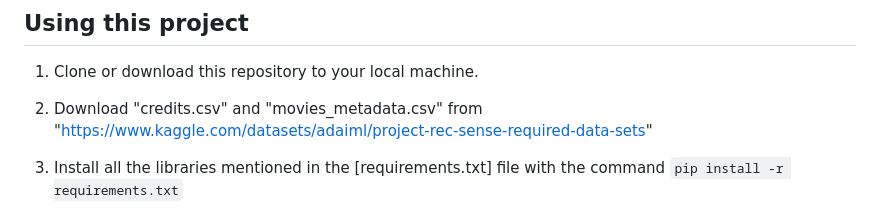
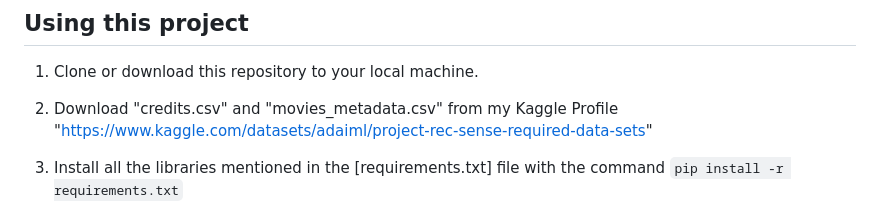
Before and after one commit to Desaiadi/Reccomender-System-With-Sentiment-Analysis, a Markdown page: README.md, the part around the change. GitHub-like rendering.

```diff
--- a/README.md
+++ b/README.md
@@ -49,7 +49,7 @@ Auto suggetion is enabled, however if not suggested you should move ahead and pr
 ## Using this project
 
 1. Clone or download this repository to your local machine.
-2. Download "credits.csv" and "movies_metadata.csv" from "https://www.kaggle.com/datasets/adaiml/project-rec-sense-required-data-sets"
+2. Download "credits.csv" and "movies_metadata.csv" from my Kaggle Profile "https://www.kaggle.com/datasets/adaiml/project-rec-sense-required-data-sets"
 3. Install all the libraries mentioned in the [requirements.txt] file with the command `pip install -r requirements.txt`
      - If you still find some errors like - Something Did not found - try installing manually (e.g. pip install numpy)
 4. Get your API key from https://www.themoviedb.org/.
```
